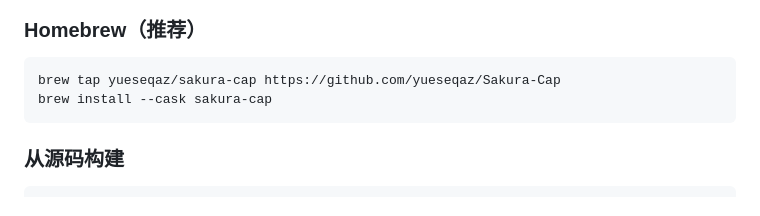
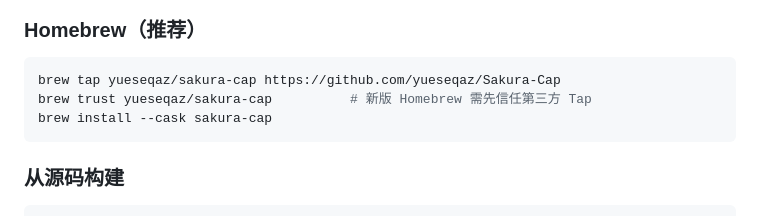
Before and after one commit to yueseqaz/Sakura-Cap, a Markdown page: README.md, the part around the change. GitHub-like rendering.

Commit message:
docs: Homebrew 安装补充 brew trust 步骤

````diff
--- a/README.md
+++ b/README.md
@@ -35,6 +35,7 @@
 
 ```bash
 brew tap yueseqaz/sakura-cap https://github.com/yueseqaz/Sakura-Cap
+brew trust yueseqaz/sakura-cap          # 新版 Homebrew 需先信任第三方 Tap
 brew install --cask sakura-cap
 ```
 
````
